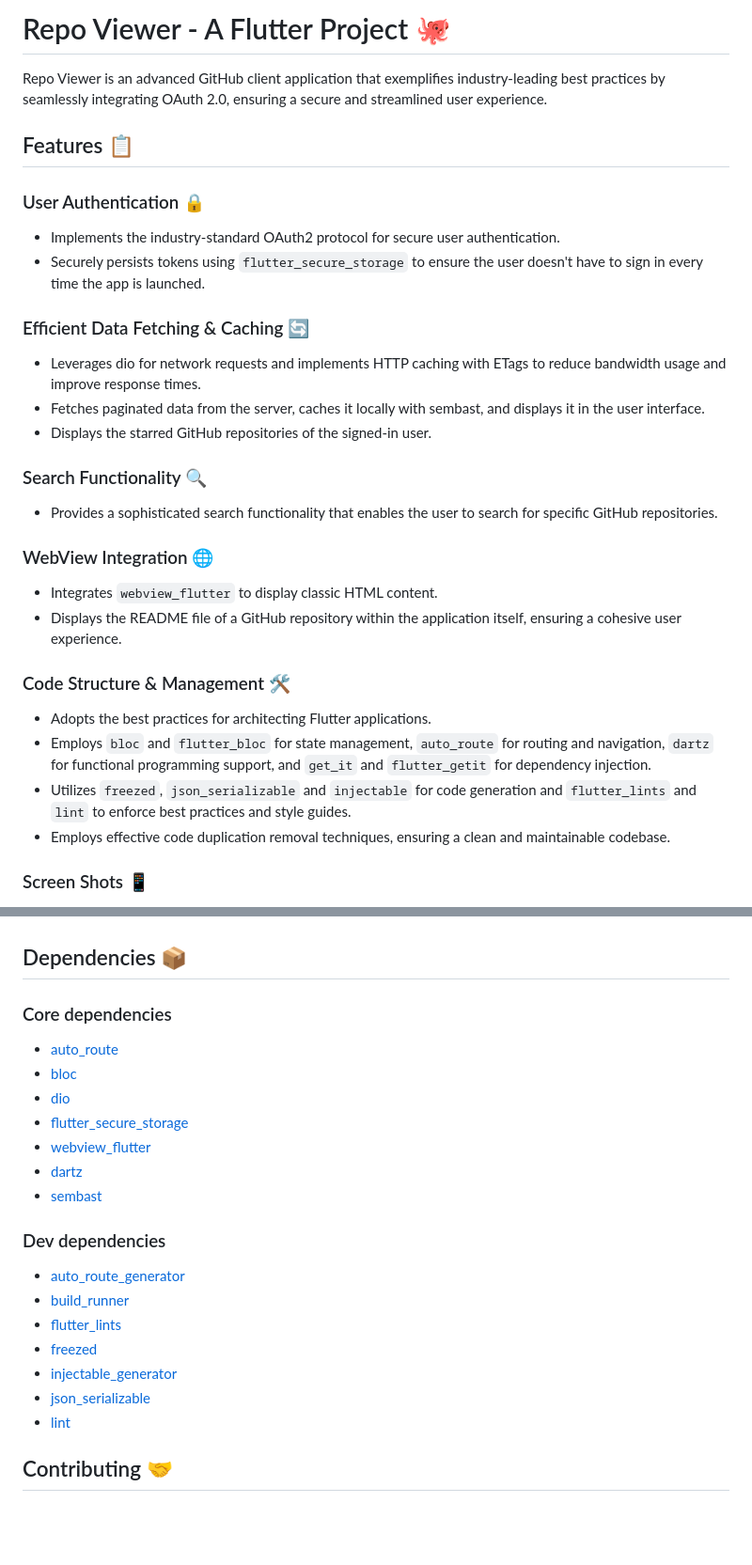
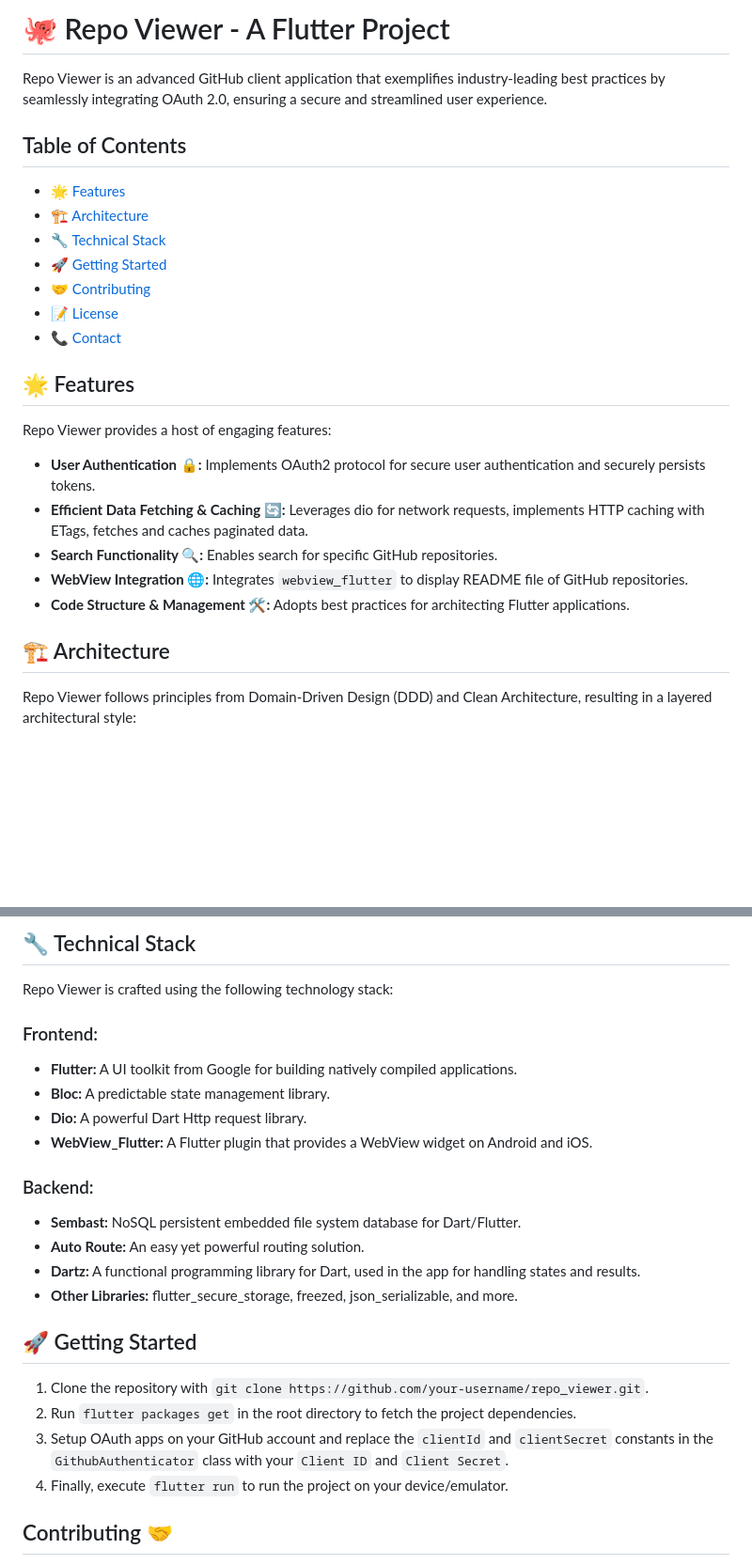
Before and after one commit to freemantg/github_repo_viewer_oauth2, a Markdown page: README.md, 2 parts joined by grey strips. Shown at 94% size. GitHub-like rendering; blank space fills up the shorter version.

```diff
--- a/README.md
+++ b/README.md
@@ -1,30 +1,28 @@
-# Repo Viewer - A Flutter Project 🐙
+# 🐙 Repo Viewer - A Flutter Project
 
 Repo Viewer is an advanced GitHub client application that exemplifies industry-leading best practices by seamlessly integrating OAuth 2.0, ensuring a secure and streamlined user experience.
 
-## Features 📋
+## Table of Contents
 
-### User Authentication 🔒
-- Implements the industry-standard OAuth2 protocol for secure user authentication.
-- Securely persists tokens using `flutter_secure_storage` to ensure the user doesn't have to sign in every time the app is launched.
+- [🌟 Features](#-features)
+- [🏗️ Architecture](#-architecture)
+- [🔧 Technical Stack](#-technical-stack)
+- [🚀 Getting Started](#-getting-started)
+- [🤝 Contributing](#-contributing)
+- [📝 License](#-license)
+- [📞 Contact](#-contact)
 
-### Efficient Data Fetching & Caching 🔄
-- Leverages dio for network requests and implements HTTP caching with ETags to reduce bandwidth usage and improve response times.
-- Fetches paginated data from the server, caches it locally with sembast, and displays it in the user interface.
-- Displays the starred GitHub repositories of the signed-in user.
+## 🌟 Features
 
-### Search Functionality 🔍
-- Provides a sophisticated search functionality that enables the user to search for specific GitHub repositories.
+Repo Viewer provides a host of engaging features:
 
-### WebView Integration 🌐
-- Integrates `webview_flutter` to display classic HTML content.
-- Displays the README file of a GitHub repository within the application itself, ensuring a cohesive user experience.
+- **User Authentication 🔒:** Implements OAuth2 protocol for secure user authentication and securely persists tokens.
+- **Efficient Data Fetching & Caching 🔄:** Leverages dio for network requests, implements HTTP caching with ETags, fetches and caches paginated data.
+- **Search Functionality 🔍:** Enables search for specific GitHub repositories.
+- **WebView Integration 🌐:** Integrates `webview_flutter` to display README file of GitHub repositories.
+- **Code Structure & Management 🛠️:** Adopts best practices for architecting Flutter applications.
 
-### Code Structure & Management 🛠️
-- Adopts the best practices for architecting Flutter applications.
-- Employs `bloc` and `flutter_bloc` for state management, `auto_route` for routing and navigation, `dartz` for functional programming support, and `get_it` and `flutter_getit` for dependency injection.
-- Utilizes `freezed`, `json_serializable` and `injectable` for code generation and `flutter_lints` and `lint` to enforce best practices and style guides.
-- Employs effective code duplication removal techniques, ensuring a clean and maintainable codebase.
+## 🏗️ Architecture
 
-### Screen Shots 📱
+Repo Viewer follows principles from Domain-Driven Design (DDD) and Clean Architecture, resulting in a layered architectural style:
 
@@ -93,25 +43,29 @@ That's it! Now you should be able to run the app and explore the features!
 
 
+## 🔧 Technical Stack
 
-## Dependencies 📦
+Repo Viewer is crafted using the following technology stack:
 
-### Core dependencies
-- [auto_route](https://pub.dev/packages/auto_route)
-- [bloc](https://pub.dev/packages/bloc)
-- [dio](https://pub.dev/packages/dio)
-- [flutter_secure_storage](https://pub.dev/packages/flutter_secure_storage)
-- [webview_flutter](https://pub.dev/packages/webview_flutter)
-- [dartz](https://pub.dev/packages/dartz)
-- [sembast](https://pub.dev/packages/sembast)
+### Frontend:
 
-### Dev dependencies
-- [auto_route_generator](https://pub.dev/packages/auto_route_generator)
-- [build_runner](https://pub.dev/packages/build_runner)
-- [flutter_lints](https://pub.dev/packages/flutter_lints)
-- [freezed](https://pub.dev/packages/freezed)
-- [injectable_generator](https://pub.dev/packages/injectable_generator)
-- [json_serializable](https://pub.dev/packages/json_serializable)
-- [lint](https://pub.dev/packages/lint)
+- **Flutter:** A UI toolkit from Google for building natively compiled applications.
+- **Bloc:** A predictable state management library.
+- **Dio:** A powerful Dart Http request library.
+- **WebView_Flutter:** A Flutter plugin that provides a WebView widget on Android and iOS.
+
+### Backend:
+
+- **Sembast:** NoSQL persistent embedded file system database for Dart/Flutter.
+- **Auto Route:** An easy yet powerful routing solution.
+- **Dartz:** A functional programming library for Dart, used in the app for handling states and results.
+- **Other Libraries:** flutter_secure_storage, freezed, json_serializable, and more.
+
+## 🚀 Getting Started
+
+1. Clone the repository with `git clone https://github.com/your-username/repo_viewer.git`.
+2. Run `flutter packages get` in the root directory to fetch the project dependencies.
+3. Setup OAuth apps on your GitHub account and replace the `clientId` and `clientSecret` constants in the `GithubAuthenticator` class with your `Client ID` and `Client Secret`.
+4. Finally, execute `flutter run` to run the project on your device/emulator.
 
 ## Contributing 🤝
 
```
Also changed, not shown: other parts of README.md (+12 -60 lines).
